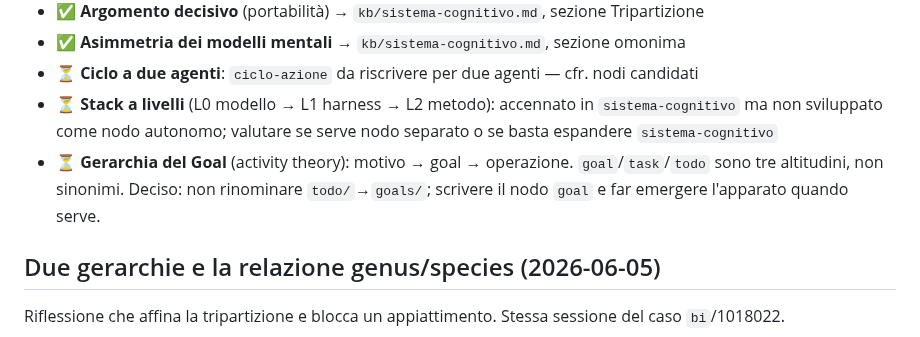
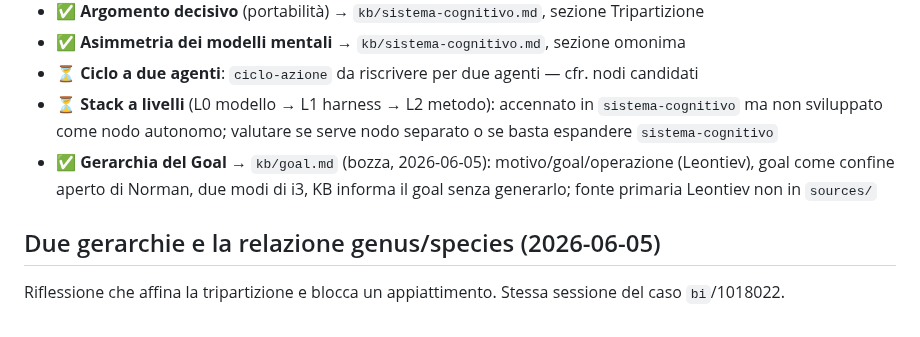
Before and after one commit to steledama/method, a Markdown page: todo/artefatto-cognitivo.md, the part around the change. GitHub-like rendering.

```diff
--- a/todo/artefatto-cognitivo.md
+++ b/todo/artefatto-cognitivo.md
@@ -21,9 +21,9 @@ che il metodo coltiva, distinto dal *come funziona* la struttura i/o.
 - ⏳ **Stack a livelli** (L0 modello → L1 harness → L2 metodo): accennato in
   `sistema-cognitivo` ma non sviluppato come nodo autonomo; valutare se serve nodo separato
   o se basta espandere `sistema-cognitivo`
-- ⏳ **Gerarchia del Goal** (activity theory): motivo → goal → operazione. `goal`/`task`/`todo`
-  sono tre altitudini, non sinonimi. Deciso: non rinominare `todo/`→`goals/`; scrivere il
-  nodo `goal` e far emergere l'apparato quando serve.
+- ✅ **Gerarchia del Goal** → `kb/goal.md` (bozza, 2026-06-05): motivo/goal/operazione
+  (Leontiev), goal come confine aperto di Norman, due modi di i3, KB informa il goal senza
+  generarlo; fonte primaria Leontiev non in `sources/`
 
 ## Due gerarchie e la relazione genus/species (2026-06-05)
 
```
Also changed, not shown: README.md (+1 -0 lines), kb/goal.md (added, +47 -0 lines).
